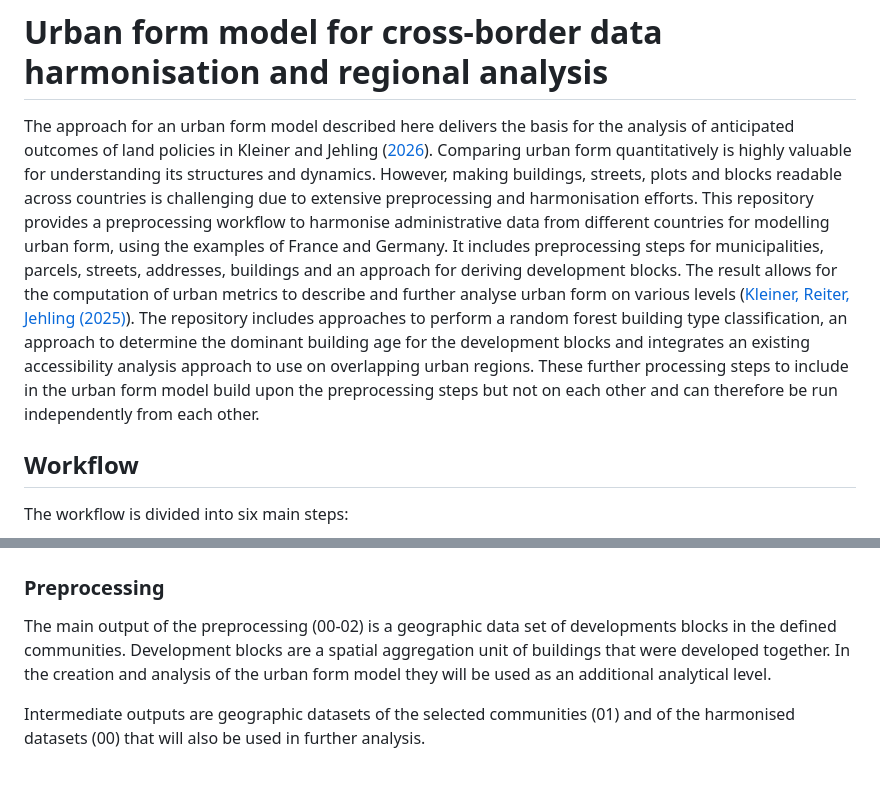
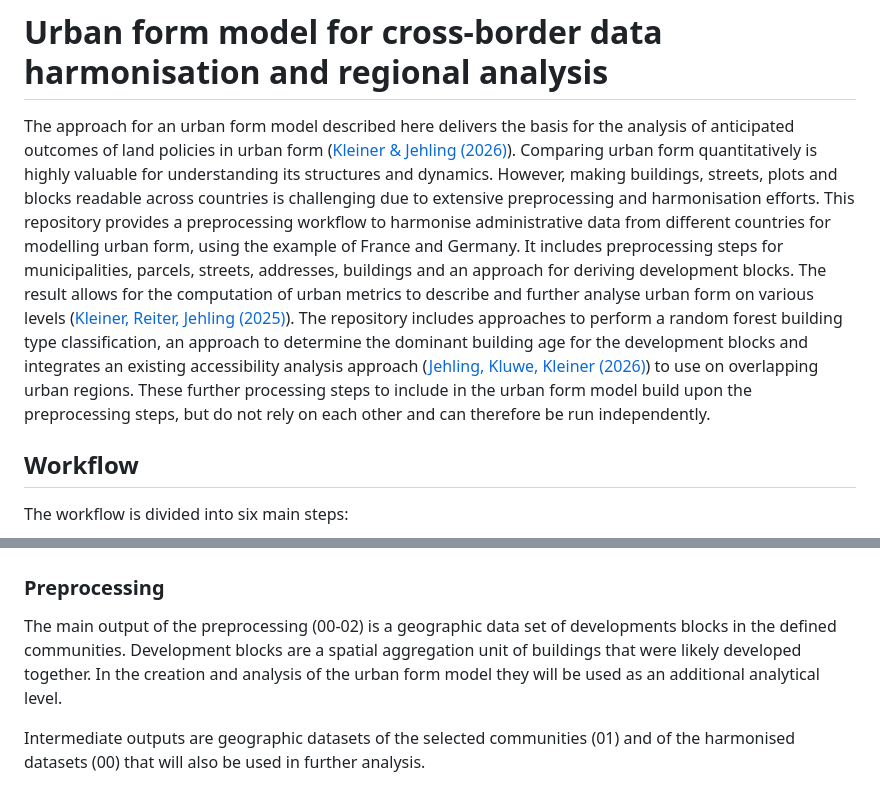
Before and after one commit to urban-structure-and-policy/cross-border-urban-form-model, a Markdown page: README.md, 2 parts joined by grey strips. GitHub-like rendering.

Commit message:
Revise README for clarity and consistency
Updated text for clarity and consistency, provided references in the README.

```diff
--- a/README.md
+++ b/README.md
@@ -1,15 +1,15 @@
 
 # Urban form model for cross-border data harmonisation and regional analysis
 
-The approach for an urban form model described here delivers the basis for the analysis of anticipated outcomes of land policies in Kleiner and Jehling ([2026](https://doi.org/10.1177/23998083261454751)).
+The approach for an urban form model described here delivers the basis for the analysis of anticipated outcomes of land policies in urban form ([Kleiner & Jehling (2026)](https://doi.org/10.1177/23998083261454751)).
 Comparing urban form quantitatively is highly valuable for understanding its structures and dynamics. However, making buildings, streets, plots and blocks readable
 across countries is challenging due to extensive preprocessing and harmonisation efforts.
-This repository provides a preprocessing workflow to harmonise administrative data from different countries for modelling urban form, using the examples of France and Germany.
+This repository provides a preprocessing workflow to harmonise administrative data from different countries for modelling urban form, using the example of France and Germany.
 It includes preprocessing steps for municipalities, parcels, streets, addresses, buildings and an approach for deriving development blocks.
 The result allows for the computation of urban metrics to describe and further analyse urban form on various levels ([Kleiner, Reiter, Jehling (2025)](https://doi.org/10.5194/agile-giss-6-31-2025)).
 The repository includes approaches to perform a random forest building type classification,
-an approach to determine the dominant building age for the development blocks and integrates an existing accessibility analysis approach to use on overlapping urban regions.
-These further processing steps to include in the urban form model build upon the preprocessing steps but not on each other and can therefore be run independently from each other.
+an approach to determine the dominant building age for the development blocks and integrates an existing accessibility analysis approach ([Jehling, Kluwe, Kleiner (2026)](https://doi.org/10.5194/agile-giss-7-27-2026)) to use on overlapping urban regions.
+These further processing steps to include in the urban form model build upon the preprocessing steps, but do not rely on each other and can therefore be run independently.
 
 ## Workflow
 
@@ -36,7 +36,7 @@ Step 05 uses a Closeness-Centrality approach from [Jehling & Kluwe (2026)](https
 
 ### Preprocessing
 The main output of the preprocessing (00-02) is a geographic data set of developments blocks in the defined communities.
-Development blocks are a spatial aggregation unit of buildings that were developed together.
+Development blocks are a spatial aggregation unit of buildings that were likely developed together.
 In the creation and analysis of the urban form model they will be used as an additional analytical level.
 
 Intermediate outputs are geographic datasets of the selected communities (01) and of the harmonised datasets (00)
```
